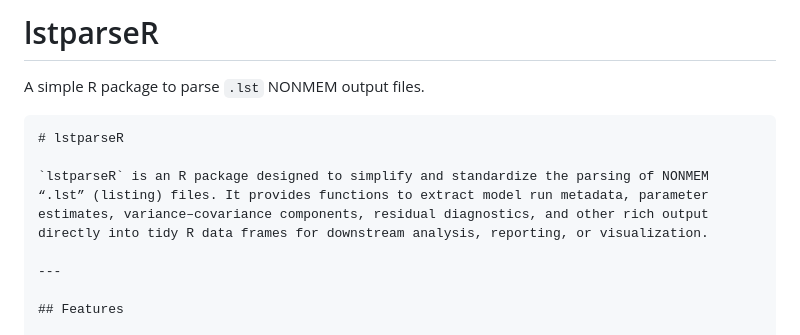
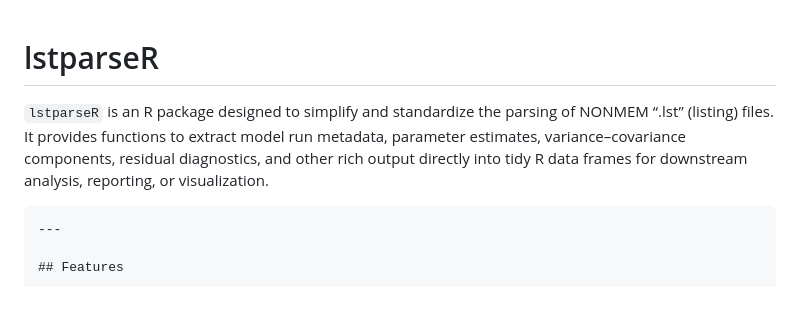
Before and after one commit to Clinical-Pharmacy-Saarland-University/lstparsR, a Markdown page: README.md, the part around the change. Drawn GitHub-style; blank space fills up the shorter version.

`````diff
--- a/README.md
+++ b/README.md
@@ -1,12 +1,8 @@
-# lstparseR
-
-A simple R package to parse `.lst` NONMEM output files.
-
-````markdown
 # lstparseR
 
 `lstparseR` is an R package designed to simplify and standardize the parsing of NONMEM “.lst” (listing) files. It provides functions to extract model run metadata, parameter estimates, variance–covariance components, residual diagnostics, and other rich output directly into tidy R data frames for downstream analysis, reporting, or visualization.
 
+````markdown
 ---
 
 ## Features
`````
